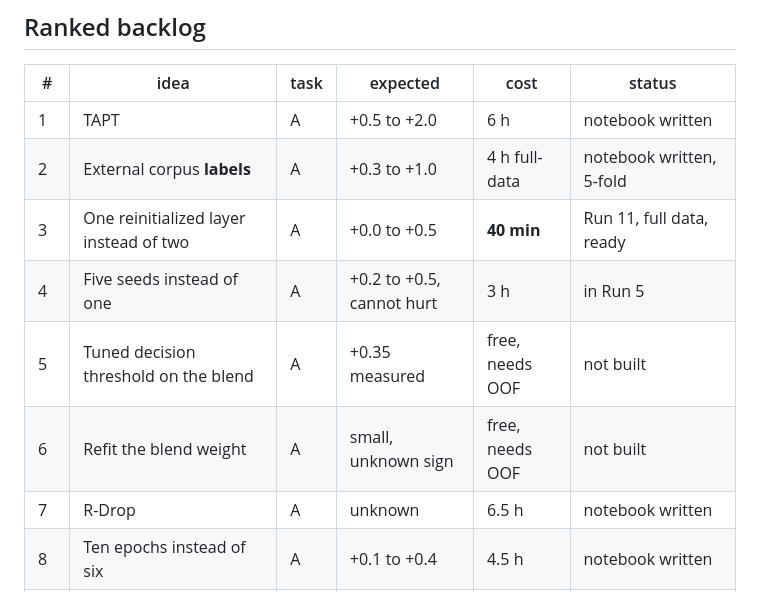
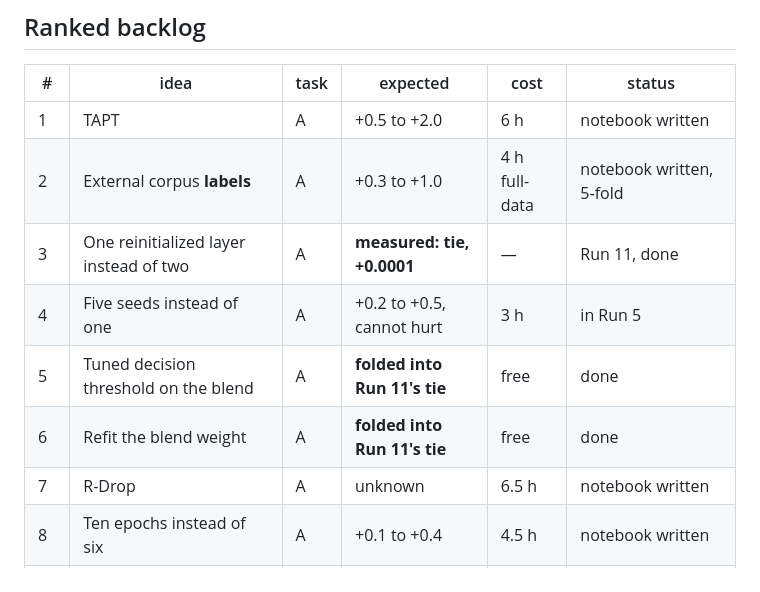
Before and after one commit to robinpnalex/Hastika-ICON2026, a Markdown page: docs/IDEAS.md, the part around the change. Rendered like a GitHub page.

```diff
--- a/docs/IDEAS.md
+++ b/docs/IDEAS.md
@@ -57,10 +57,10 @@ Any feature built from a word list targets rows that are already right.
 |---|---|---|---|---|---|
 | 1 | TAPT | A | +0.5 to +2.0 | 6 h | notebook written |
 | 2 | External corpus **labels** | A | +0.3 to +1.0 | 4 h full-data | notebook written, 5-fold |
-| 3 | One reinitialized layer instead of two | A | +0.0 to +0.5 | **40 min** | Run 11, full data, ready |
+| 3 | One reinitialized layer instead of two | A | **measured: tie, +0.0001** | — | Run 11, done |
 | 4 | Five seeds instead of one | A | +0.2 to +0.5, cannot hurt | 3 h | in Run 5 |
-| 5 | Tuned decision threshold on the blend | A | +0.35 measured | free, needs OOF | not built |
-| 6 | Refit the blend weight | A | small, unknown sign | free, needs OOF | not built |
+| 5 | Tuned decision threshold on the blend | A | **folded into Run 11's tie** | free | done |
+| 6 | Refit the blend weight | A | **folded into Run 11's tie** | free | done |
 | 7 | R-Drop | A | unknown | 6.5 h | notebook written |
 | 8 | Ten epochs instead of six | A | +0.1 to +0.4 | 4.5 h | notebook written |
 | 9 | MuRIL-large | A, B | -8 to +1.5 | 8 h | notebook written |
```
Also changed, not shown: docs/EXPERIMENTS.md (+32 -21 lines), submissions/README.md (+6 -3 lines).
